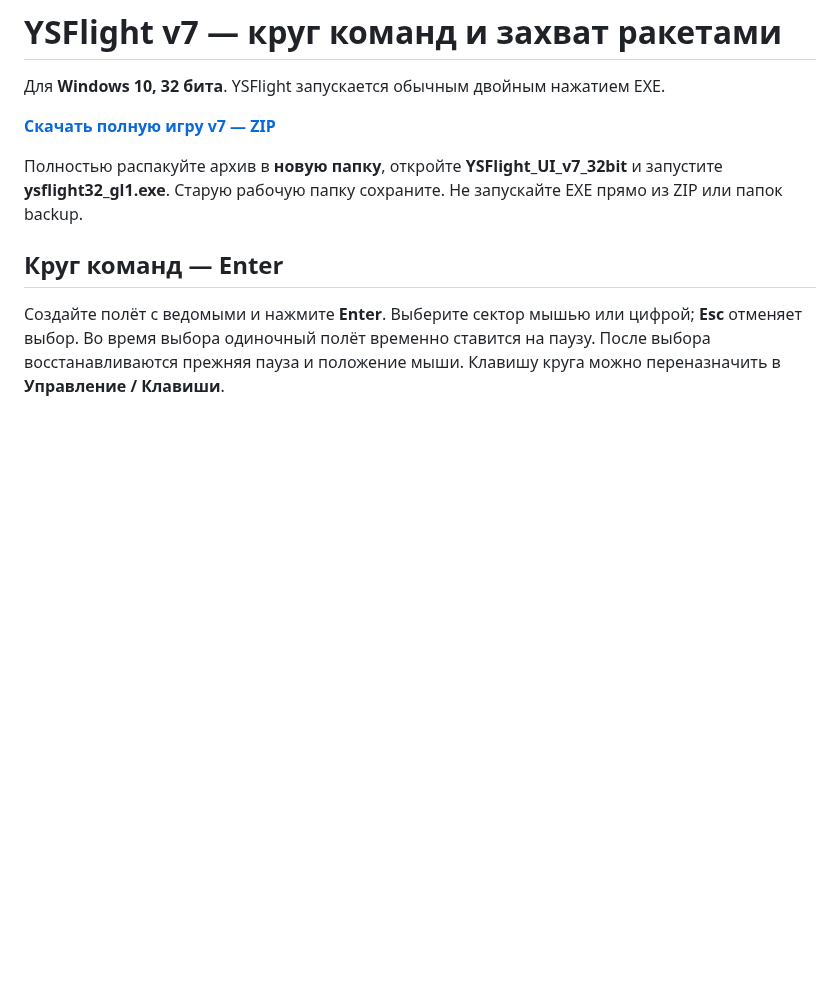
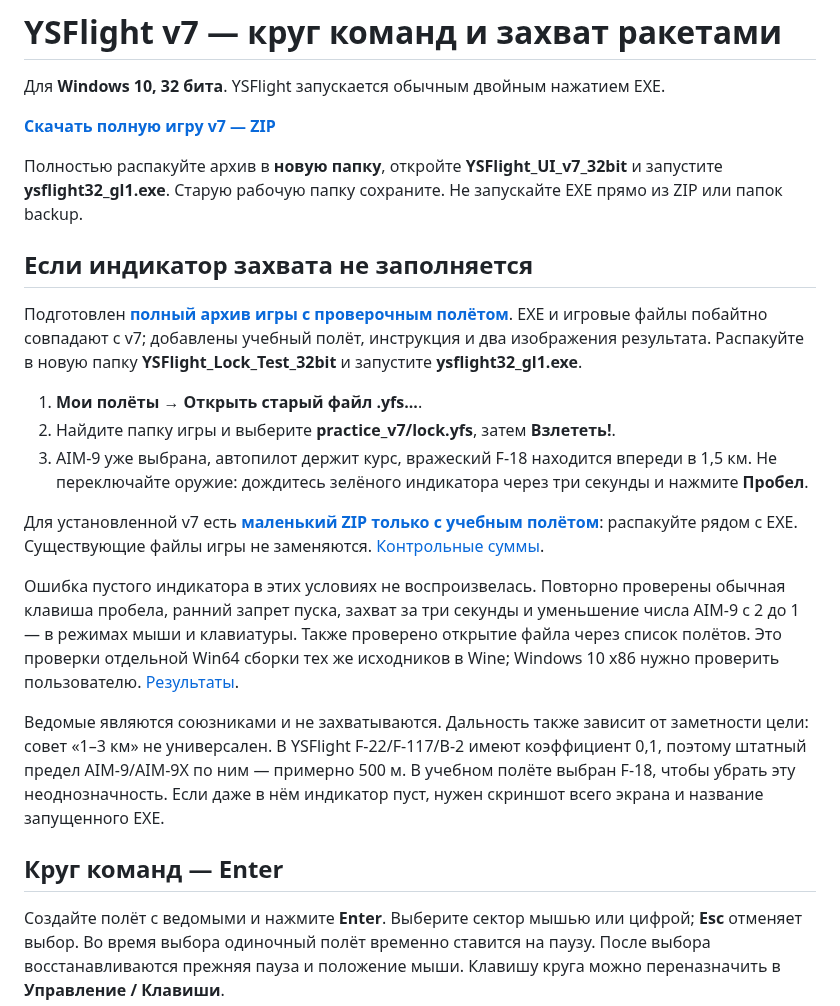
Before and after one commit to i7885784-lang/igraYS-Flight-Simulator, a Markdown page: README.md, the part around the change. Drawn GitHub-style; blank space fills up the shorter version.

Commit message:
Add verified missile lock training flight and troubleshooting guide

```diff
--- a/README.md
+++ b/README.md
@@ -5,6 +5,20 @@
 **[Скачать полную игру v7 — ZIP](downloads/YSFlight_UI_v7_32bit.zip?raw=true)**
 
 Полностью распакуйте архив в **новую папку**, откройте **YSFlight_UI_v7_32bit** и запустите **ysflight32_gl1.exe**. Старую рабочую папку сохраните. Не запускайте EXE прямо из ZIP или папок backup.
+
+## Если индикатор захвата не заполняется
+
+Подготовлен **[полный архив игры с проверочным полётом](downloads/YSFlight_Lock_Test_32bit.zip?raw=true)**. EXE и игровые файлы побайтно совпадают с v7; добавлены учебный полёт, инструкция и два изображения результата. Распакуйте в новую папку **YSFlight_Lock_Test_32bit** и запустите **ysflight32_gl1.exe**.
+
+1. **Мои полёты → Открыть старый файл .yfs...**.
+2. Найдите папку игры и выберите **practice_v7/lock.yfs**, затем **Взлететь!**.
+3. AIM-9 уже выбрана, автопилот держит курс, вражеский F-18 находится впереди в 1,5 км. Не переключайте оружие: дождитесь зелёного индикатора через три секунды и нажмите **Пробел**.
+
+Для установленной v7 есть **[маленький ZIP только с учебным полётом](downloads/YSFlight_Lock_Training.zip?raw=true)**: распакуйте рядом с EXE. Существующие файлы игры не заменяются. [Контрольные суммы](downloads/SHA256SUMS_lock_training.txt).
+
+Ошибка пустого индикатора в этих условиях не воспроизвелась. Повторно проверены обычная клавиша пробела, ранний запрет пуска, захват за три секунды и уменьшение числа AIM-9 с 2 до 1 — в режимах мыши и клавиатуры. Также проверено открытие файла через список полётов. Это проверки отдельной Win64 сборки тех же исходников в Wine; Windows 10 x86 нужно проверить пользователю. [Результаты](validation/lock-training/README.md).
+
+Ведомые являются союзниками и не захватываются. Дальность также зависит от заметности цели: совет «1–3 км» не универсален. В YSFlight F-22/F-117/B-2 имеют коэффициент 0,1, поэтому штатный предел AIM-9/AIM-9X по ним — примерно 500 м. В учебном полёте выбран F-18, чтобы убрать эту неоднозначность. Если даже в нём индикатор пуст, нужен скриншот всего экрана и название запущенного EXE.
 
 ## Круг команд — Enter
 
```
Also changed, not shown: validation/lock-training/README.md (added, +14 -0 lines), preview/lock-training-fired.png (added), preview/lock-training-ready.png (added), 15 other files.
